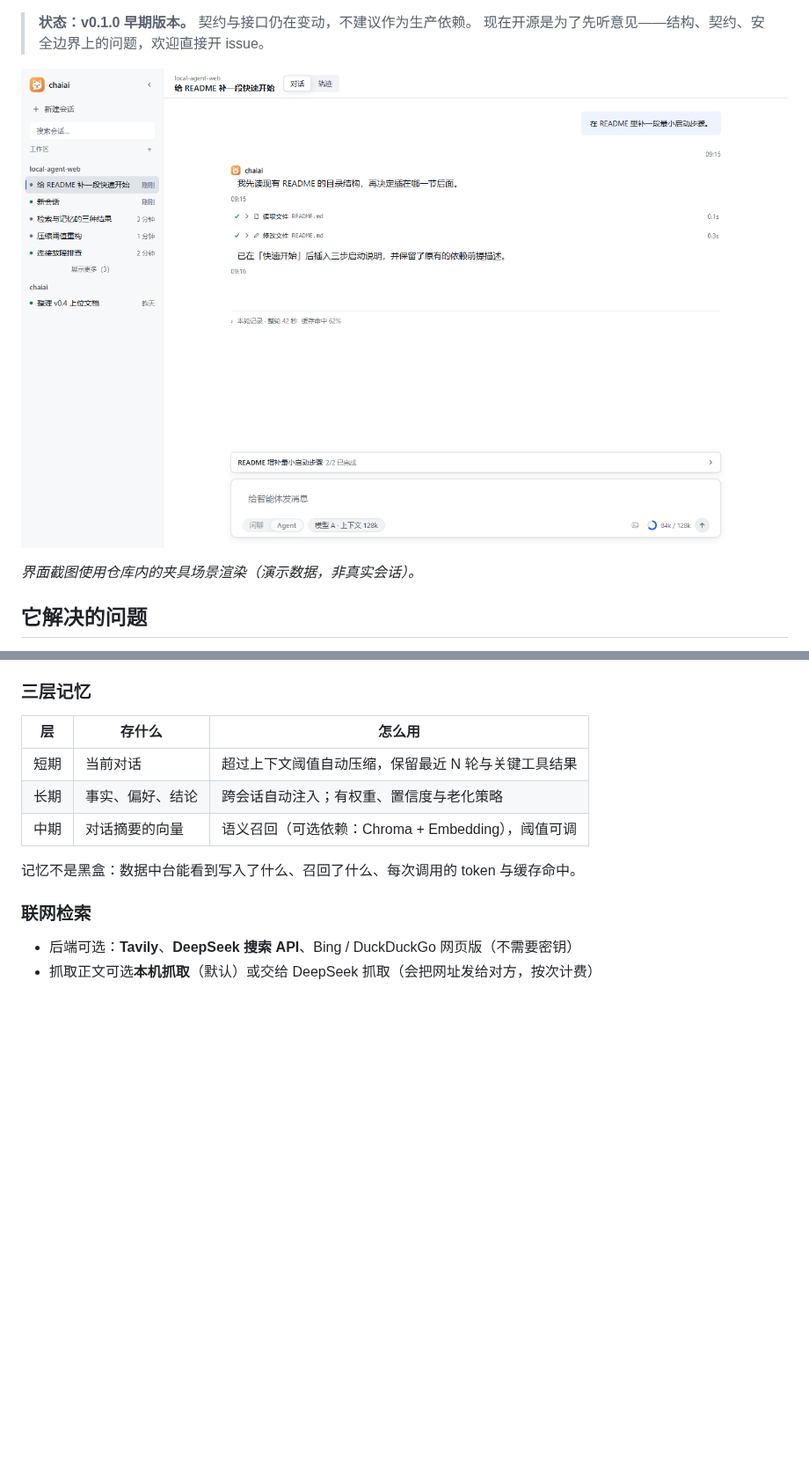
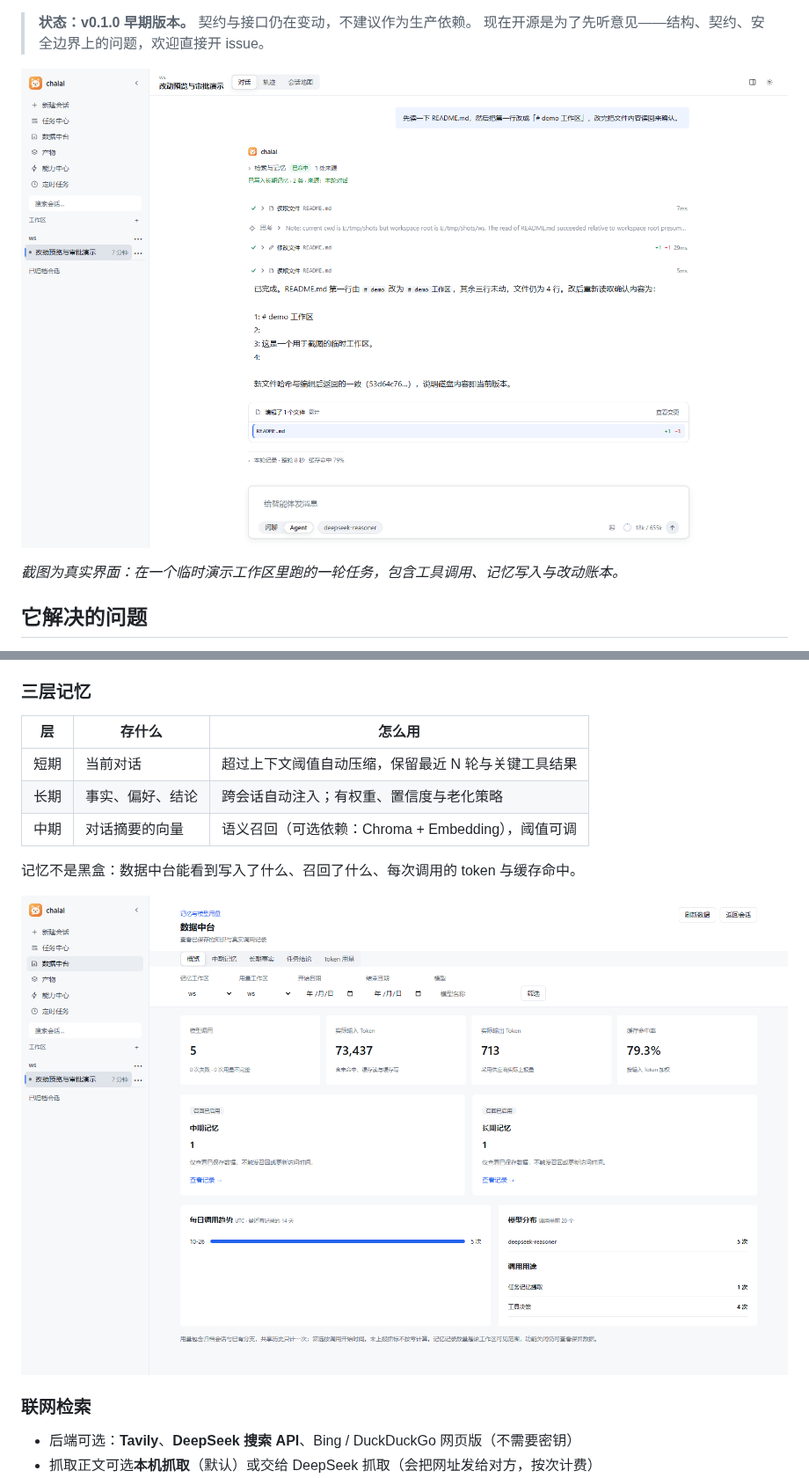
Before and after one commit to LaoTouAiLe/chaiai, a Markdown page: README.md, 2 parts joined by grey strips. Shown at 88% size. GitHub-like rendering; pictures changed too: docs/assets/screenshots/conversation.png, docs/assets/screenshots/data-center.png (added); blank space fills up the shorter version.

```diff
--- a/README.md
+++ b/README.md
@@ -14,7 +14,7 @@
 
 ![对话与工具执行](docs/assets/screenshots/conversation.png)
 
-*界面截图使用仓库内的夹具场景渲染（演示数据，非真实会话）。*
+*截图为真实界面：在一个临时演示工作区里跑的一轮任务，包含工具调用、记忆写入与改动账本。*
 
 ## 它解决的问题
 
@@ -94,6 +93,8 @@ uv run python -m local_agent.api
 | 中期 | 对话摘要的向量 | 语义召回（可选依赖：Chroma + Embedding），阈值可调 |
 
 记忆不是黑盒：数据中台能看到写入了什么、召回了什么、每次调用的 token 与缓存命中。
+
+![数据中台：调用用量、缓存命中与记忆](docs/assets/screenshots/data-center.png)
 
 ### 联网检索
 
```
Also changed, not shown: other parts of README.md (+4 -5 lines), docs/assets/screenshots/changes.png, docs/assets/screenshots/errors.png (deleted).
